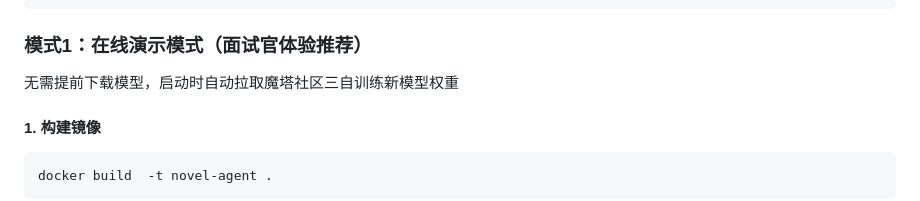
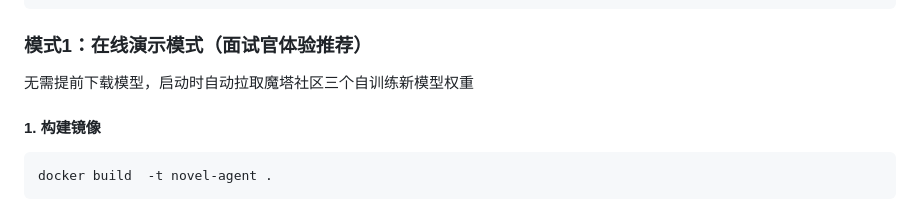
Before and after one commit to TravelDaivd/novelAgent, a Markdown page: README.md, the part around the change. Drawn GitHub-style.

````diff
--- a/README.md
+++ b/README.md
@@ -149,7 +149,7 @@ flowchart TD
 2、更改 docker.env 中的 “APP_llm__DEEPSEEK_API_KEY” 更换成你的【deepseek】中的API_KEY
 ```
 ### 模式1：在线演示模式（面试官体验推荐）
-无需提前下载模型，启动时自动拉取魔塔社区三自训练新模型权重
+无需提前下载模型，启动时自动拉取魔塔社区三个自训练新模型权重
 #### 1. 构建镜像
 ```
 docker build  -t novel-agent .
````
